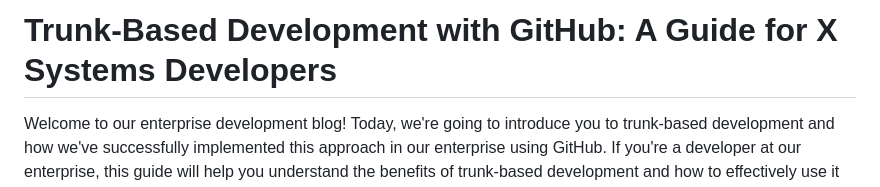
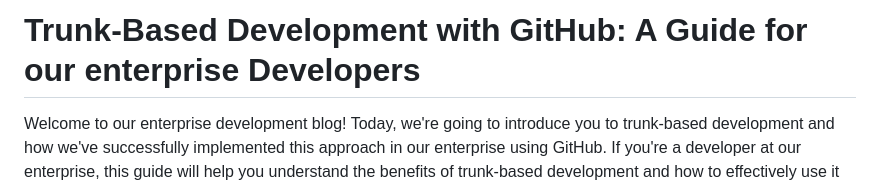
Before and after one commit to mangeshjogade/tech-blogs, a Markdown page: CICD/trunk-based-development.md, the part around the change. GitHub-like rendering.

```diff
--- a/CICD/trunk-based-development.md
+++ b/CICD/trunk-based-development.md
@@ -1,4 +1,4 @@
-# Trunk-Based Development with GitHub: A Guide for X Systems Developers
+# Trunk-Based Development with GitHub: A Guide for our enterprise Developers
 
 Welcome to our enterprise development blog! Today, we're going to introduce you to trunk-based development and how we've successfully implemented this approach in our enterprise using GitHub. If you're a developer at our enterprise, this guide will help you understand the benefits of trunk-based development and how to effectively use it in your daily work.
 
```
